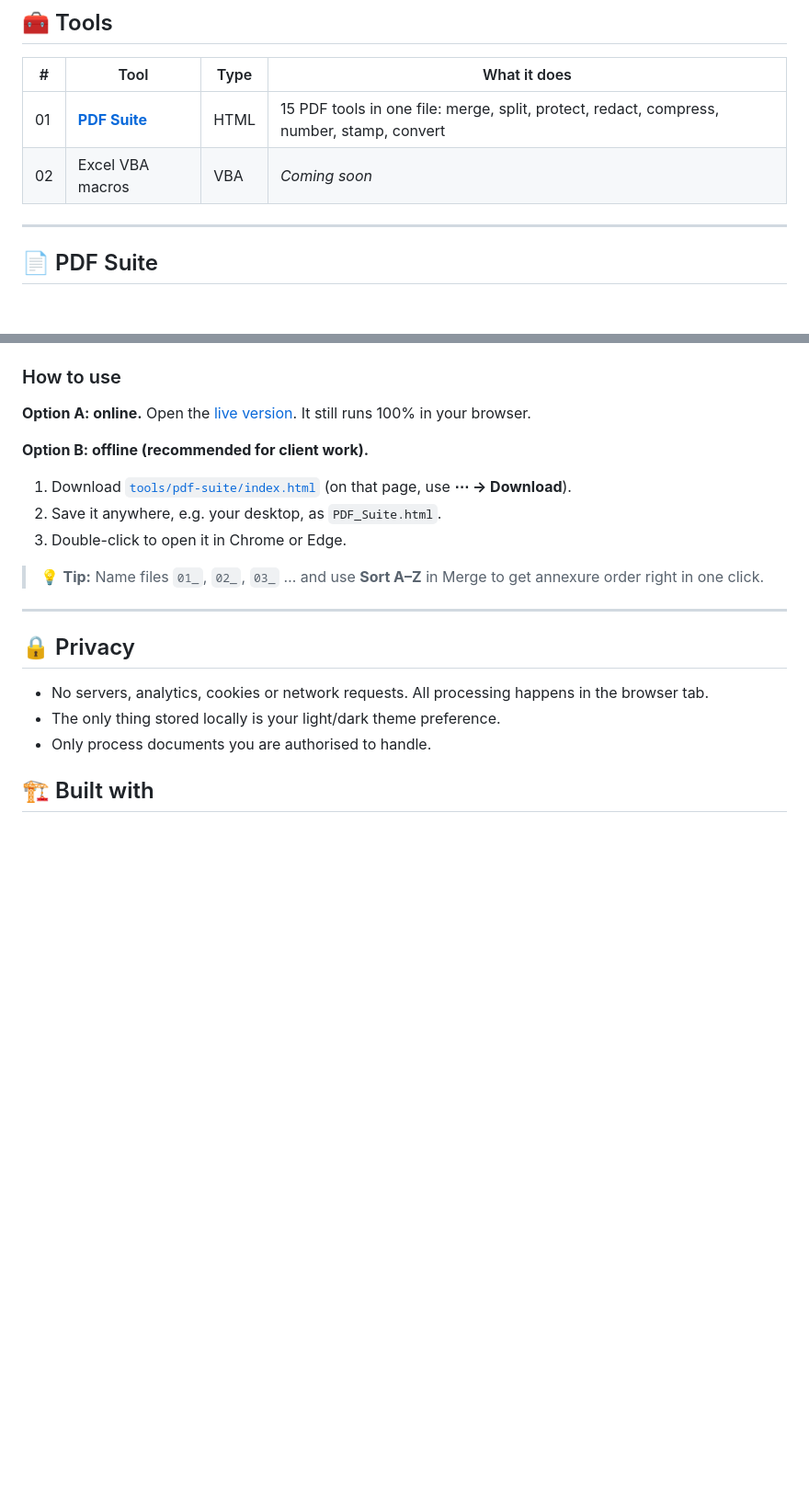
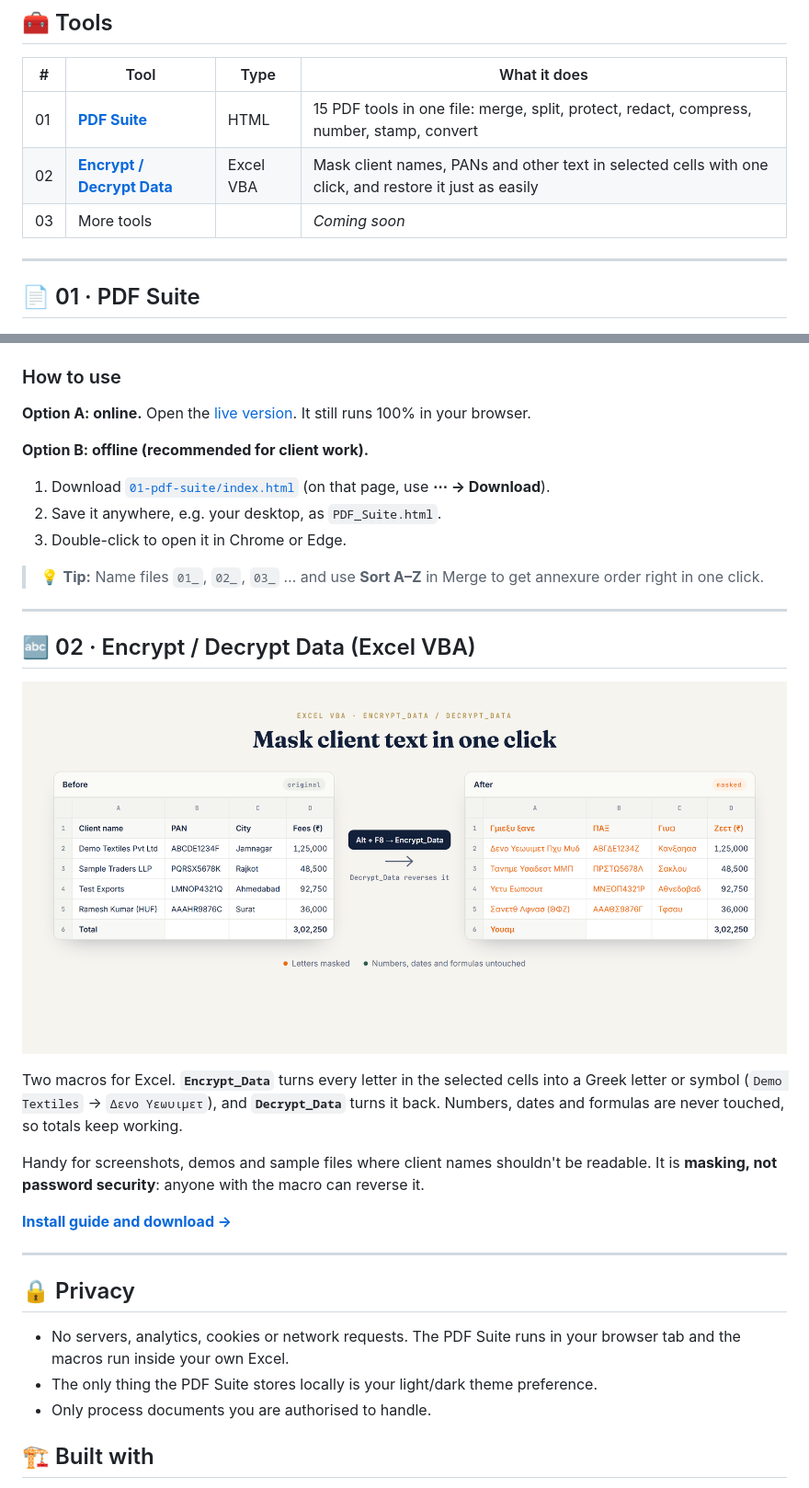
Before and after one commit to imumehta/ca-toolkit, a Markdown page: README.md, 2 parts joined by grey strips. Shown at 92% size. GitHub-like rendering; pictures changed too: assets/screenshots/encrypt-decrypt.png (added); blank space fills up the shorter version.

```diff
--- a/README.md
+++ b/README.md
@@ -18,12 +18,13 @@ Built by **CA Umang Mehta**, Partner at BRS & Associates, Chartered Accountants,
 
 | # | Tool | Type | What it does |
 |---|------|------|--------------|
-| 01 | [**PDF Suite**](tools/pdf-suite/) | HTML | 15 PDF tools in one file: merge, split, protect, redact, compress, number, stamp, convert |
-| 02 | Excel VBA macros | VBA | *Coming soon* |
+| 01 | [**PDF Suite**](01-pdf-suite/) | HTML | 15 PDF tools in one file: merge, split, protect, redact, compress, number, stamp, convert |
+| 02 | [**Encrypt / Decrypt Data**](02-encrypt-decrypt-vba/) | Excel VBA | Mask client names, PANs and other text in selected cells with one click, and restore it just as easily |
+| 03 | More tools | | *Coming soon* |
 
 ---
 
-## 📄 PDF Suite
+## 📄 01 · PDF Suite
 
 ![PDF Suite: merging financial statements](assets/screenshots/merge.png)
 
@@ -59,6 +60,6 @@ A complete PDF workbench in a **single HTML file** (about 4 MB). Every engine is
 
 **Option B: offline (recommended for client work).**
-1. Download [`tools/pdf-suite/index.html`](tools/pdf-suite/index.html) (on that page, use **⋯ → Download**).
+1. Download [`01-pdf-suite/index.html`](01-pdf-suite/index.html) (on that page, use **⋯ → Download**).
 2. Save it anywhere, e.g. your desktop, as `PDF_Suite.html`.
 3. Double-click to open it in Chrome or Edge.
 
@@ -66,10 +67,22 @@ A complete PDF workbench in a **single HTML file** (about 4 MB). Every engine is
 
 ---
 
+## 🔤 02 · Encrypt / Decrypt Data (Excel VBA)
+
+![Client list before and after Encrypt_Data](assets/screenshots/encrypt-decrypt.png)
+
+Two macros for Excel. **`Encrypt_Data`** turns every letter in the selected cells into a Greek letter or symbol (`Demo Textiles` → `Δενο Υεωυιμετ`), and **`Decrypt_Data`** turns it back. Numbers, dates and formulas are never touched, so totals keep working.
+
+Handy for screenshots, demos and sample files where client names shouldn't be readable. It is **masking, not password security**: anyone with the macro can reverse it.
+
+**[Install guide and download →](02-encrypt-decrypt-vba/)**
+
+---
+
 ## 🔒 Privacy
 
-- No servers, analytics, cookies or network requests. All processing happens in the browser tab.
-- The only thing stored locally is your light/dark theme preference.
+- No servers, analytics, cookies or network requests. The PDF Suite runs in your browser tab and the macros run inside your own Excel.
+- The only thing the PDF Suite stores locally is your light/dark theme preference.
 - Only process documents you are authorised to handle.
 
 ## 🏗️ Built with
```
Also changed, not shown: other parts of README.md (+1 -1 lines), 02-encrypt-decrypt-vba/README.md (added, +72 -0 lines), vba/README.md (deleted, +0 -9 lines), 6 other files.
